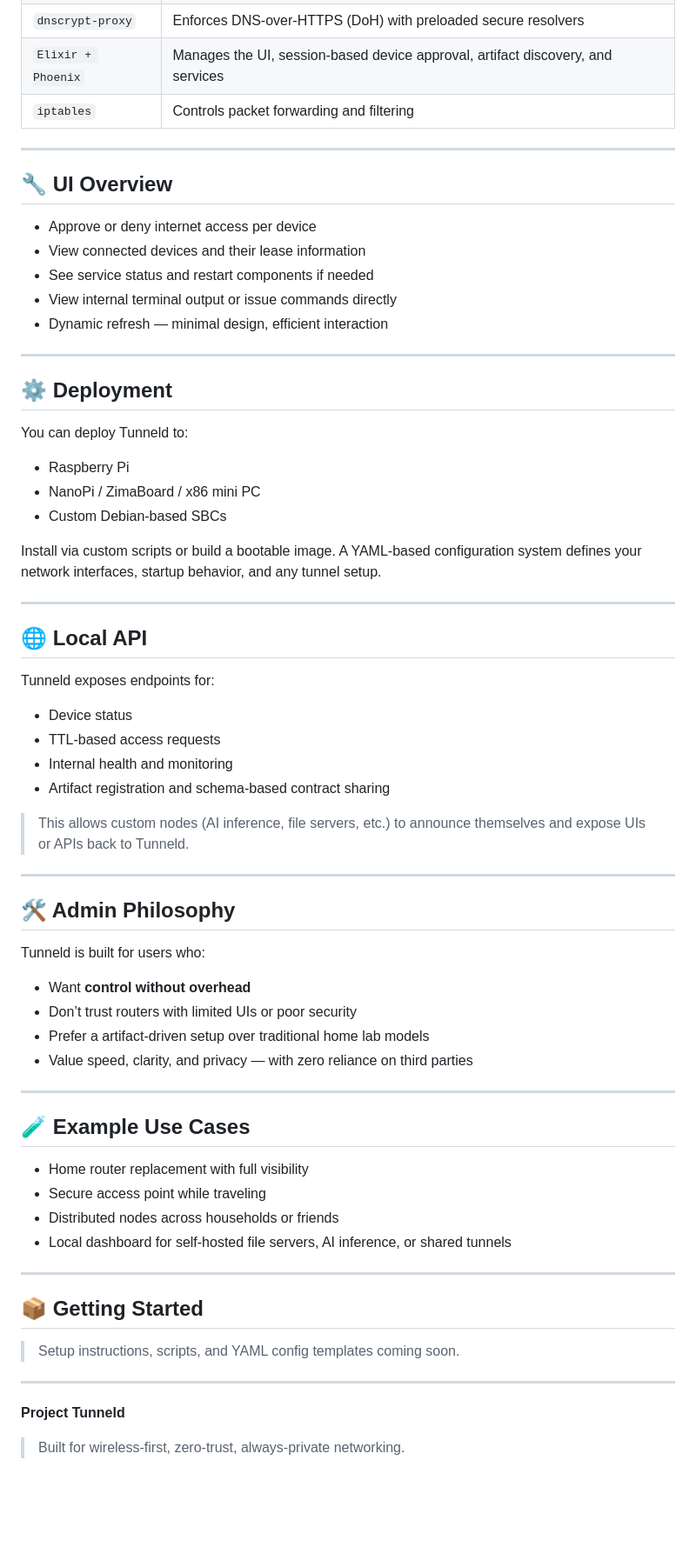
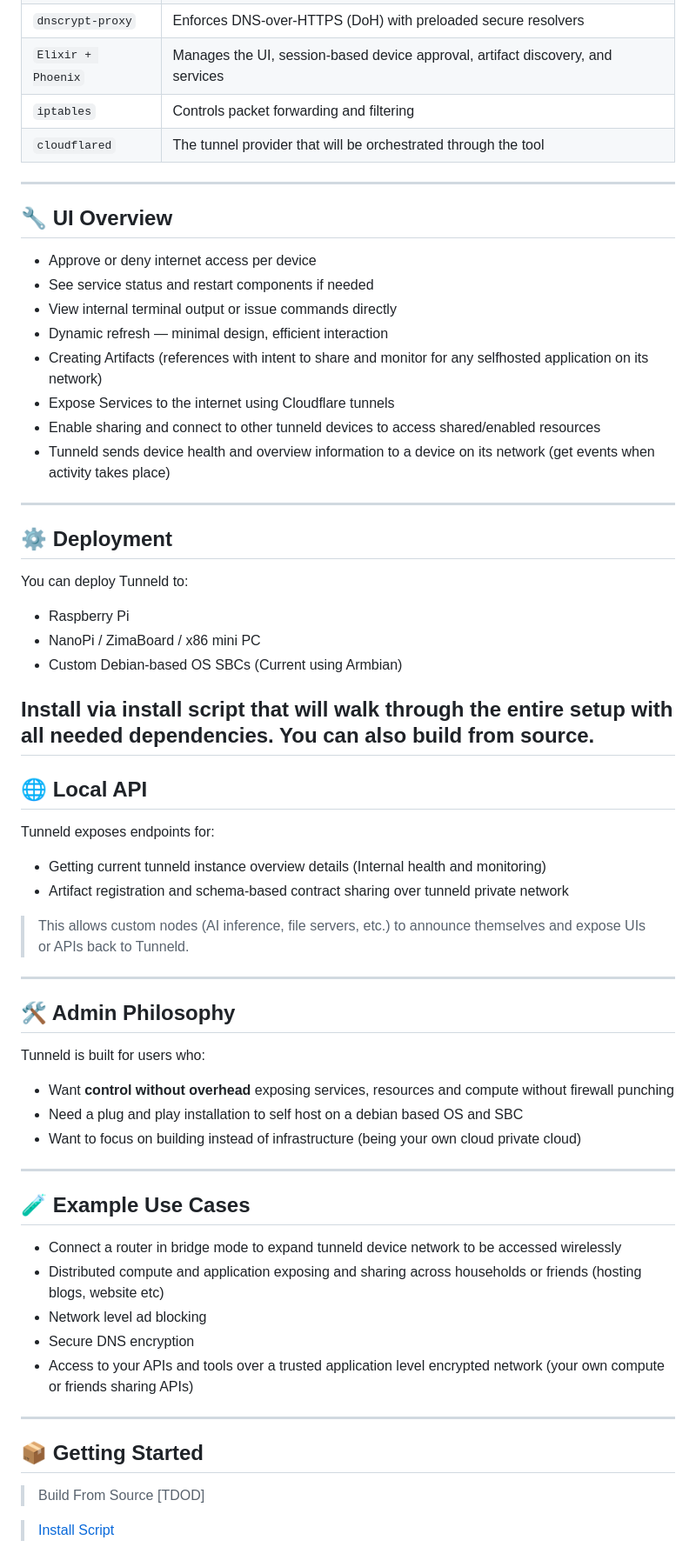
Before and after one commit to toreanjoel/tunneld, a Markdown page: README.md, the part around the change printed below. Shown: that part at 87% size. Rendered like a GitHub page; blank space fills up the shorter version.

Commit message:
chore: update readme

```diff
--- a/README.md
+++ b/README.md
@@ -52,16 +51,20 @@ Run Tunneld in:
 | `dnscrypt-proxy` | Enforces DNS-over-HTTPS (DoH) with preloaded secure resolvers              |
 | `Elixir + Phoenix` | Manages the UI, session-based device approval, artifact discovery, and services |
 | `iptables`       | Controls packet forwarding and filtering                                    |
+| `cloudflared`    | The tunnel provider that will be orchestrated through the tool              |
 
 ---
 
 ## 🔧 UI Overview
 
 - Approve or deny internet access per device
-- View connected devices and their lease information
 - See service status and restart components if needed
 - View internal terminal output or issue commands directly
 - Dynamic refresh — minimal design, efficient interaction
+- Creating Artifacts (references with intent to share and monitor for any selfhosted application on its network)
+- Expose Services to the internet using Cloudflare tunnels
+- Enable sharing and connect to other tunneld devices to access shared/enabled resources
+- Tunneld sends device health and overview information to a device on its network (get events when activity takes place)
 
 ---
 
@@ -70,19 +73,16 @@ Run Tunneld in:
 You can deploy Tunneld to:
 - Raspberry Pi
 - NanoPi / ZimaBoard / x86 mini PC
-- Custom Debian-based SBCs
+- Custom Debian-based OS SBCs (Current using Armbian)
 
-Install via custom scripts or build a bootable image. A YAML-based configuration system defines your network interfaces, startup behavior, and any tunnel setup.
-
+Install via install script that will walk through the entire setup with all needed dependencies. You can also build from source.
 ---
 
 ## 🌐 Local API
 
 Tunneld exposes endpoints for:
-- Device status
-- TTL-based access requests
-- Internal health and monitoring
-- Artifact registration and schema-based contract sharing
+- Getting current tunneld instance overview details (Internal health and monitoring)
+- Artifact registration and schema-based contract sharing over tunneld private network
 
 > This allows custom nodes (AI inference, file servers, etc.) to announce themselves and expose UIs or APIs back to Tunneld.
 
@@ -91,27 +91,25 @@ Tunneld exposes endpoints for:
 ## 🛠 Admin Philosophy
 
 Tunneld is built for users who:
-- Want **control without overhead**
-- Don’t trust routers with limited UIs or poor security
-- Prefer a artifact-driven setup over traditional home lab models
-- Value speed, clarity, and privacy — with zero reliance on third parties
+- Want **control without overhead** exposing services, resources and compute without firewall punching
+- Need a plug and play installation to self host on a debian based OS and SBC
+- Want to focus on building instead of infrastructure (being your own cloud private cloud)
 
 ---
 
 ## 🧪 Example Use Cases
 
-- Home router replacement with full visibility
-- Secure access point while traveling
-- Distributed nodes across households or friends
-- Local dashboard for self-hosted file servers, AI inference, or shared tunnels
+- Connect a router in bridge mode to expand tunneld device network to be accessed wirelessly
+- Distributed compute and application exposing and sharing across households or friends (hosting blogs, website etc)
+- Network level ad blocking
+- Secure DNS encryption
+- Access to your APIs and tools over a trusted application level encrypted network (your own compute or friends sharing APIs)
 
 ---
 
 ## 📦 Getting Started
 
-> Setup instructions, scripts, and YAML config templates coming soon.
+> Build From Source
+[TDOD]
 
----
-
-**Project Tunneld**
-> Built for wireless-first, zero-trust, always-private networking.
+> [Install Script](https://github.com/toreanjoel/tunneld-installer)
```
Also changed, not shown: other parts of README.md (+11 -12 lines).
